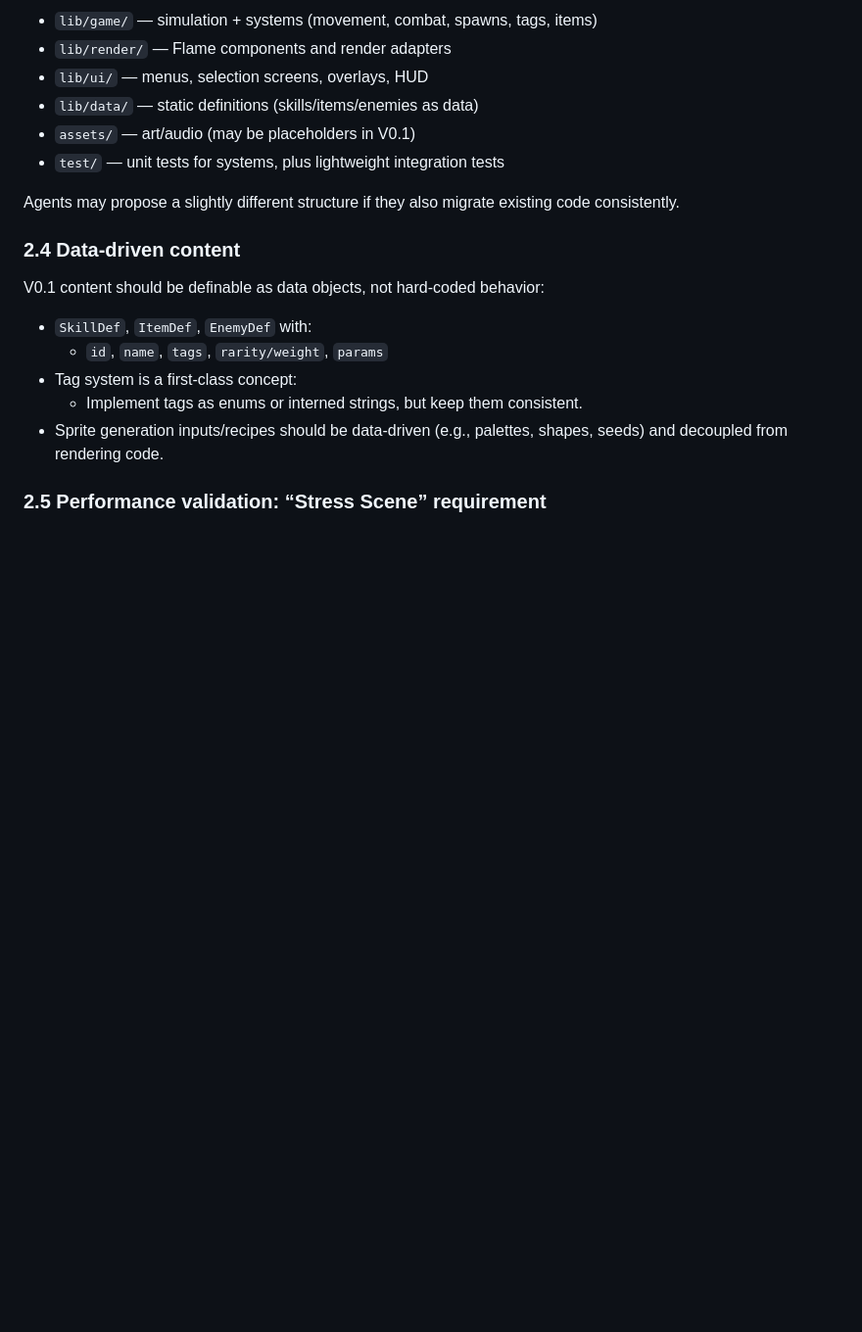
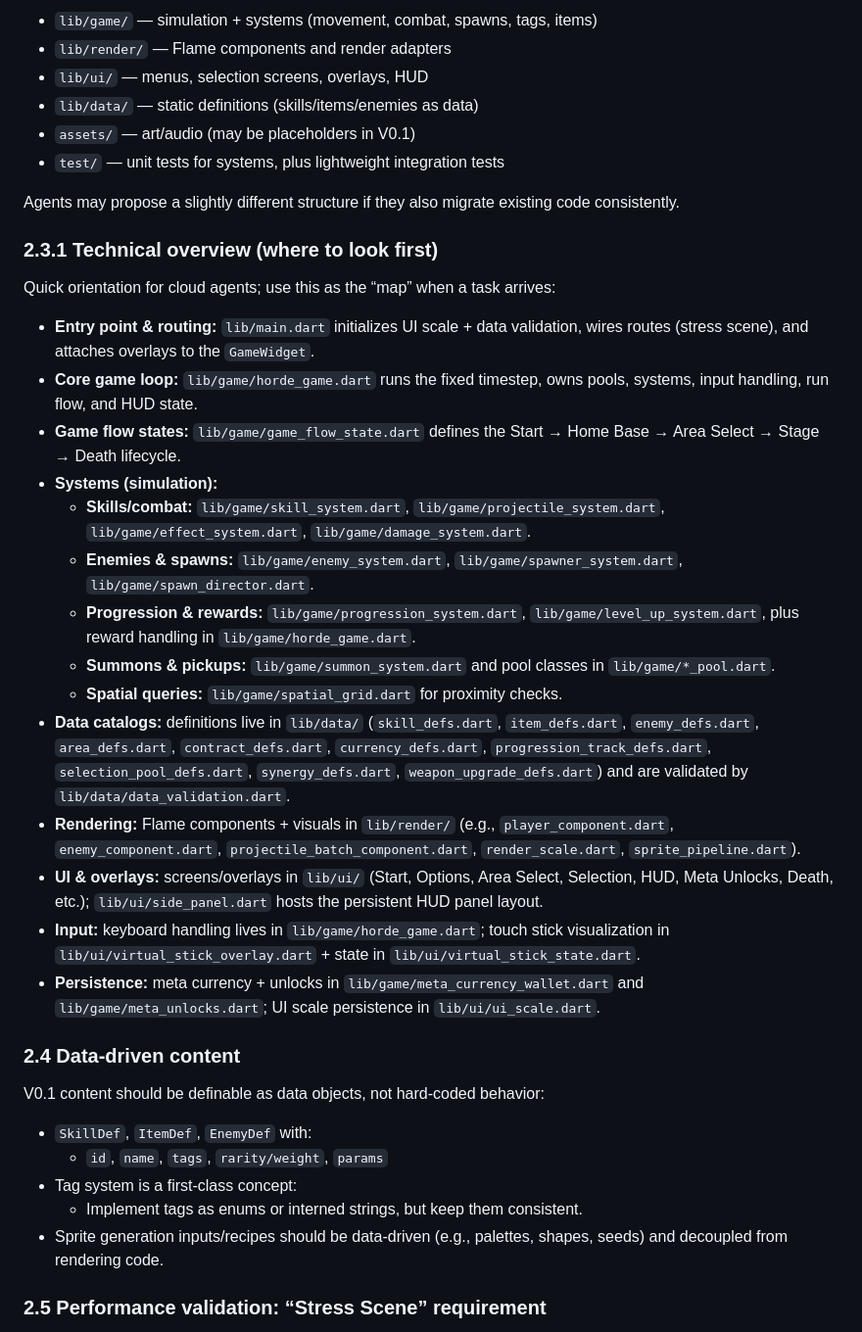
Before and after one commit to WhoStoleMyBrain/hordesurivor, a Markdown page: AGENTS.md, the part around the change. Shown at 98% size. Drawn GitHub-style; blank space fills up the shorter version.

Commit message:
Update project documentation overview

```diff
--- a/AGENTS.md
+++ b/AGENTS.md
@@ -152,6 +152,23 @@ V0.1 aims to be a playable skeleton with at least:
 
 Agents may propose a slightly different structure if they also migrate existing code consistently.
 
+### 2.3.1 Technical overview (where to look first)
+Quick orientation for cloud agents; use this as the “map” when a task arrives:
+- **Entry point & routing:** `lib/main.dart` initializes UI scale + data validation, wires routes (stress scene), and attaches overlays to the `GameWidget`.
+- **Core game loop:** `lib/game/horde_game.dart` runs the fixed timestep, owns pools, systems, input handling, run flow, and HUD state.
+- **Game flow states:** `lib/game/game_flow_state.dart` defines the Start → Home Base → Area Select → Stage → Death lifecycle.
+- **Systems (simulation):**
+  - **Skills/combat:** `lib/game/skill_system.dart`, `lib/game/projectile_system.dart`, `lib/game/effect_system.dart`, `lib/game/damage_system.dart`.
+  - **Enemies & spawns:** `lib/game/enemy_system.dart`, `lib/game/spawner_system.dart`, `lib/game/spawn_director.dart`.
+  - **Progression & rewards:** `lib/game/progression_system.dart`, `lib/game/level_up_system.dart`, plus reward handling in `lib/game/horde_game.dart`.
+  - **Summons & pickups:** `lib/game/summon_system.dart` and pool classes in `lib/game/*_pool.dart`.
+  - **Spatial queries:** `lib/game/spatial_grid.dart` for proximity checks.
+- **Data catalogs:** definitions live in `lib/data/` (`skill_defs.dart`, `item_defs.dart`, `enemy_defs.dart`, `area_defs.dart`, `contract_defs.dart`, `currency_defs.dart`, `progression_track_defs.dart`, `selection_pool_defs.dart`, `synergy_defs.dart`, `weapon_upgrade_defs.dart`) and are validated by `lib/data/data_validation.dart`.
+- **Rendering:** Flame components + visuals in `lib/render/` (e.g., `player_component.dart`, `enemy_component.dart`, `projectile_batch_component.dart`, `render_scale.dart`, `sprite_pipeline.dart`).
+- **UI & overlays:** screens/overlays in `lib/ui/` (Start, Options, Area Select, Selection, HUD, Meta Unlocks, Death, etc.); `lib/ui/side_panel.dart` hosts the persistent HUD panel layout.
+- **Input:** keyboard handling lives in `lib/game/horde_game.dart`; touch stick visualization in `lib/ui/virtual_stick_overlay.dart` + state in `lib/ui/virtual_stick_state.dart`.
+- **Persistence:** meta currency + unlocks in `lib/game/meta_currency_wallet.dart` and `lib/game/meta_unlocks.dart`; UI scale persistence in `lib/ui/ui_scale.dart`.
+
 ### 2.4 Data-driven content
 V0.1 content should be definable as data objects, not hard-coded behavior:
 - `SkillDef`, `ItemDef`, `EnemyDef` with:
```
Also changed, not shown: DESIGN.md (+7 -6 lines), PLAN.md (+6 -6 lines).
